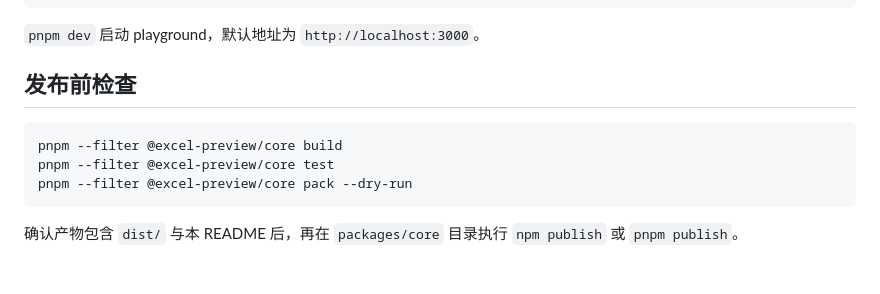
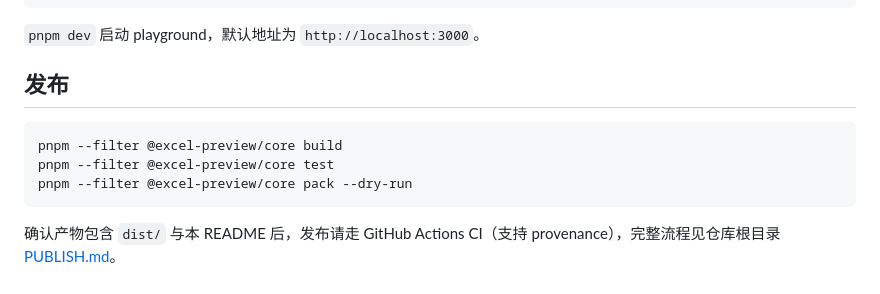
Before and after one commit to zhanghongyi1/excel-viewer, a Markdown page: packages/core/README.md, the part around the change. Rendered like a GitHub page.

Commit message:
docs: 补充发布流程说明（PUBLISH.md），修正 README 发布方式为 CI

````diff
--- a/packages/core/README.md
+++ b/packages/core/README.md
@@ -139,7 +139,7 @@ pnpm dev
 
 `pnpm dev` 启动 playground，默认地址为 `http://localhost:3000`。
 
-## 发布前检查
+## 发布
 
 ```bash
 pnpm --filter @excel-preview/core build
@@ -147,4 +147,4 @@ pnpm --filter @excel-preview/core test
 pnpm --filter @excel-preview/core pack --dry-run
 ```
 
-确认产物包含 `dist/` 与本 README 后，再在 `packages/core` 目录执行 `npm publish` 或 `pnpm publish`。
+确认产物包含 `dist/` 与本 README 后，发布请走 GitHub Actions CI（支持 provenance），完整流程见仓库根目录 [PUBLISH.md](../../PUBLISH.md)。
````
Also changed, not shown: PUBLISH.md (added, +82 -0 lines).
